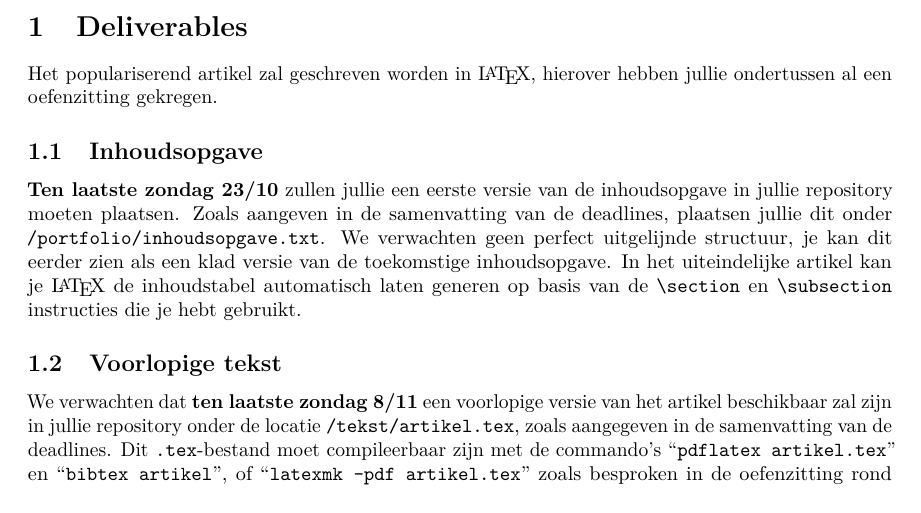
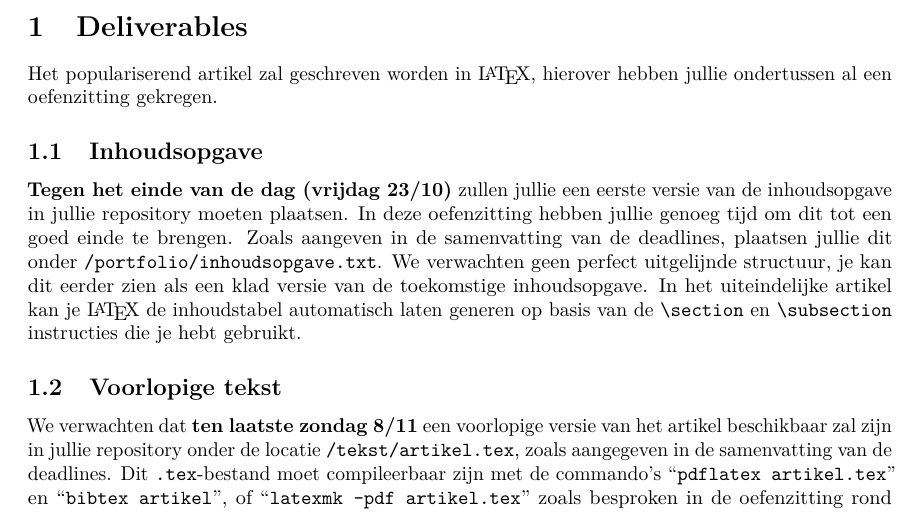
Before and after one commit to informaticawerktuigen/groepsopdracht, a LaTeX document (3_schrijven.tex): part of page 1 of 3, cut so that both start at the same text. Compiled offline with pdfLaTeX.

Commit message:
Fix date

```diff
--- a/3_schrijven.tex
+++ b/3_schrijven.tex
@@ -31,7 +31,8 @@ Het populariserend artikel zal geschreven worden in \LaTeX{}, hierover hebben ju
 
 \subsection{Inhoudsopgave}
 
-\textbf{Ten laatste zondag 23/10} zullen jullie een eerste versie van de inhoudsopgave in jullie repository moeten plaatsen.
+\textbf{Tegen het einde van de dag (vrijdag 23/10)} zullen jullie een eerste versie van de inhoudsopgave in jullie repository moeten plaatsen.
+In deze oefenzitting hebben jullie genoeg tijd om dit tot een goed einde te brengen.
 Zoals aangeven in de samenvatting van de deadlines, plaatsen jullie dit onder \texttt{/portfolio/inhoudsopgave.txt}.
 We verwachten geen perfect uitgelijnde structuur, je kan dit eerder zien als een klad versie van de toekomstige inhoudsopgave.
 In het uiteindelijke artikel kan je \LaTeX{} de inhoudstabel automatisch laten generen op basis van de \texttt{\textbackslash section} en \texttt{\textbackslash subsection} instructies die je hebt gebruikt.
```
